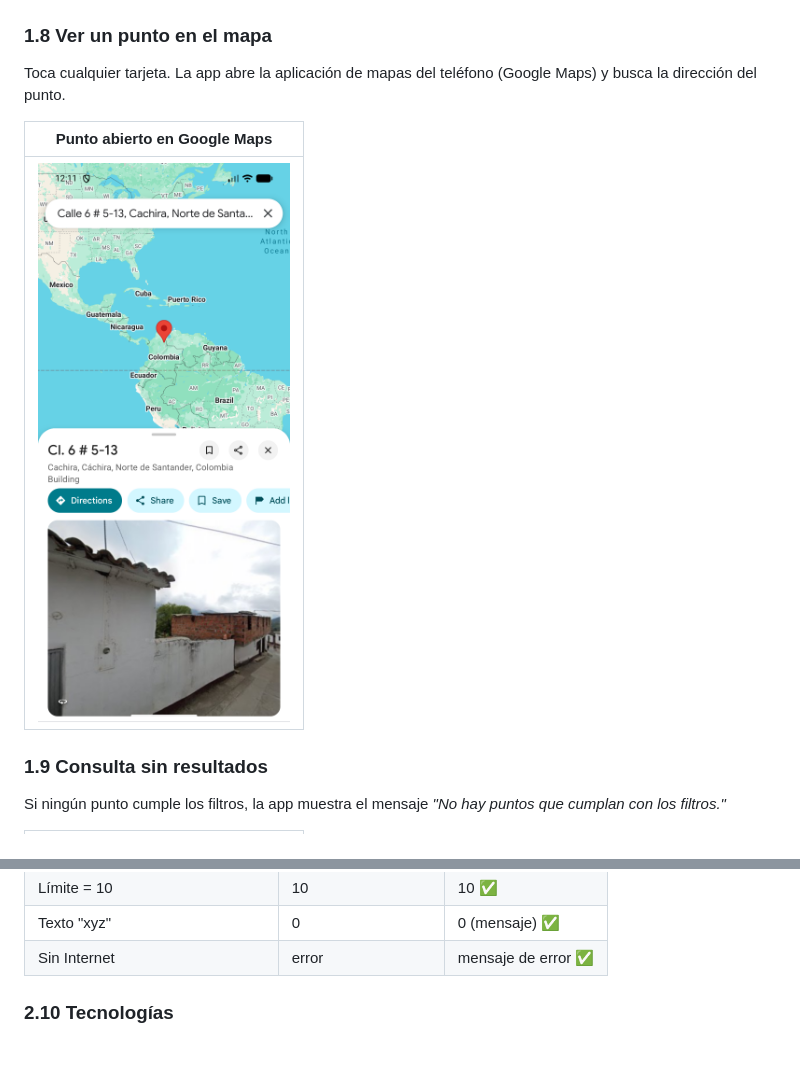
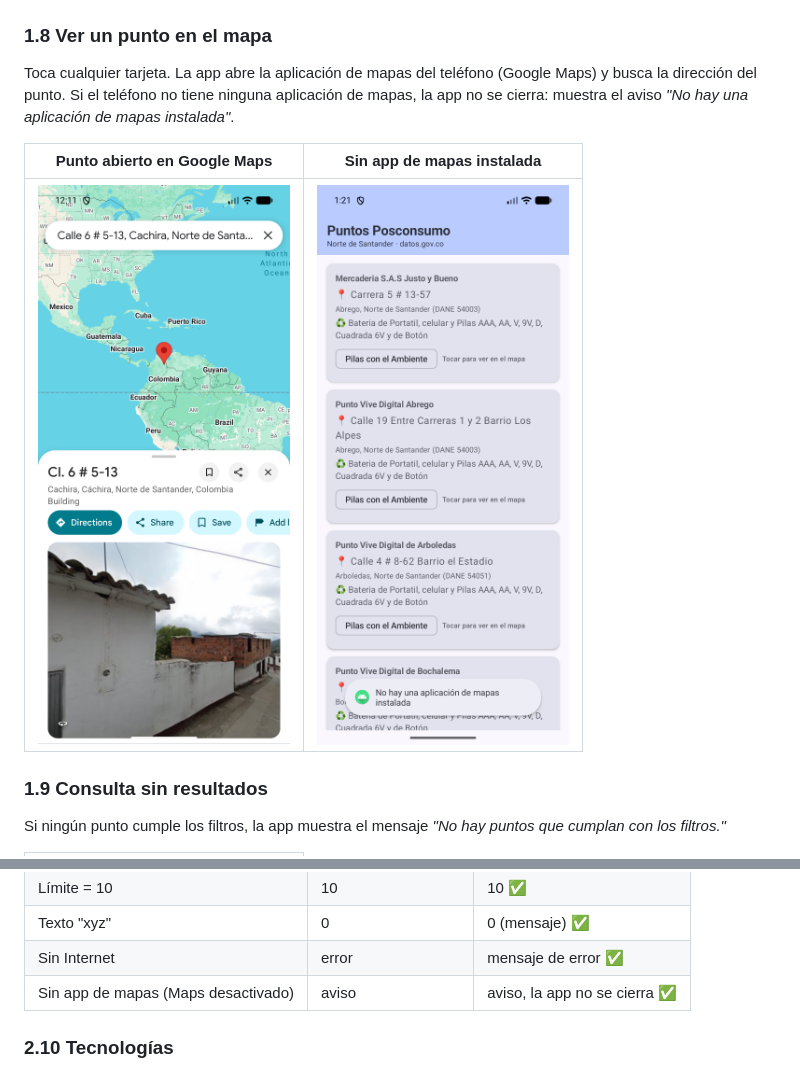
Before and after one commit to LCastillo9806/Reto10---Webservices, a Markdown page: MANUAL.md, 2 parts joined by grey strips. GitHub-like rendering; pictures changed too: docs/15_sin_app_mapas.png (added).

Commit message:
Evita cierre de la app si no hay aplicación de mapas instalada

```diff
--- a/MANUAL.md
+++ b/MANUAL.md
@@ -105,10 +105,11 @@ Desliza hacia arriba para ver todas las tarjetas. Cada una muestra:
 ### 1.8 Ver un punto en el mapa
 
 Toca cualquier tarjeta. La app abre la aplicación de mapas del teléfono (Google Maps) y busca la dirección del punto.
+Si el teléfono no tiene ninguna aplicación de mapas, la app no se cierra: muestra el aviso *"No hay una aplicación de mapas instalada"*.
 
-| Punto abierto en Google Maps |
-|---|
-| <img src="docs/10_mapa.png" width="270"> |
+| Punto abierto en Google Maps | Sin app de mapas instalada |
+|---|---|
+| <img src="docs/10_mapa.png" width="270"> | <img src="docs/15_sin_app_mapas.png" width="270"> |
 
 ### 1.9 Consulta sin resultados
 
@@ -330,6 +331,7 @@ Para comprobar que la app funciona bien, se comparó lo que mostraba con consult
 | Límite = 10 | 10 | 10 ✅ |
 | Texto "xyz" | 0 | 0 (mensaje) ✅ |
 | Sin Internet | error | mensaje de error ✅ |
+| Sin app de mapas (Maps desactivado) | aviso | aviso, la app no se cierra ✅ |
 
 ### 2.10 Tecnologías
 
```
Also changed, not shown: 1 other file.
